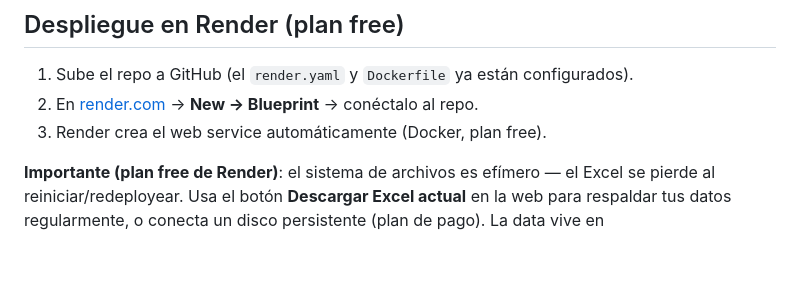
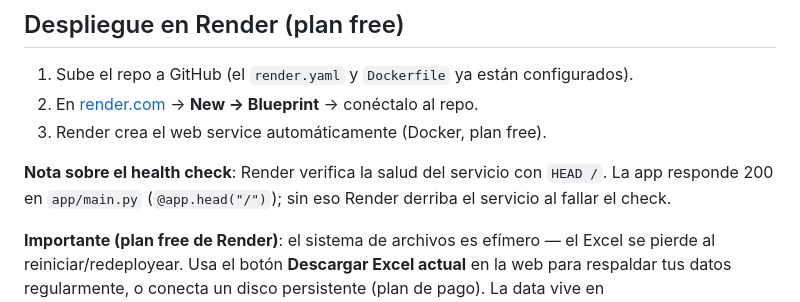
Before and after one commit to RICORDOB/factura-ocr, a Markdown page: README.md, the part around the change. Rendered like a GitHub page; blank space fills up the shorter version.

Commit message:
docs: nota sobre health check HEAD en Render

```diff
--- a/README.md
+++ b/README.md
@@ -88,6 +88,8 @@ DOCUMENT_AI_PROCESSOR_ID=tu-processor-id
 2. En [render.com](https://render.com) → **New → Blueprint** → conéctalo al repo.
 3. Render crea el web service automáticamente (Docker, plan free).
 
+**Nota sobre el health check**: Render verifica la salud del servicio con `HEAD /`. La app responde 200 en `app/main.py` (`@app.head("/")`); sin eso Render derriba el servicio al fallar el check.
+
 **Importante (plan free de Render)**: el sistema de archivos es efímero — el Excel se pierde al reiniciar/redeployear. Usa el botón **Descargar Excel actual** en la web para respaldar tus datos regularmente, o conecta un disco persistente (plan de pago). La data vive en `data/base_facturas.xlsx`.
 
 ## Notas
```
